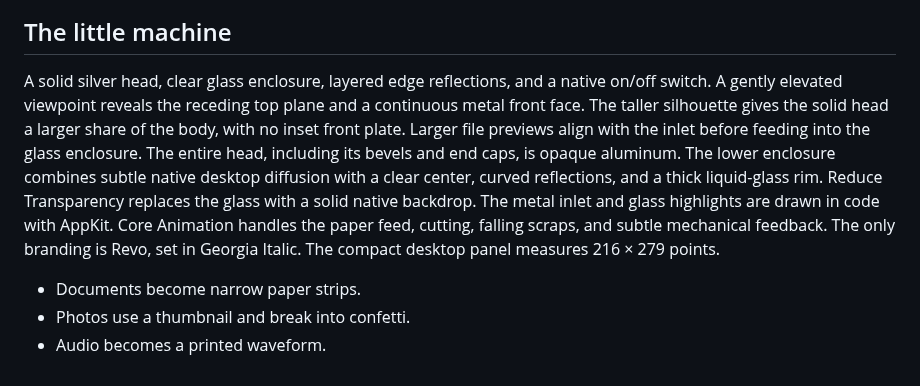
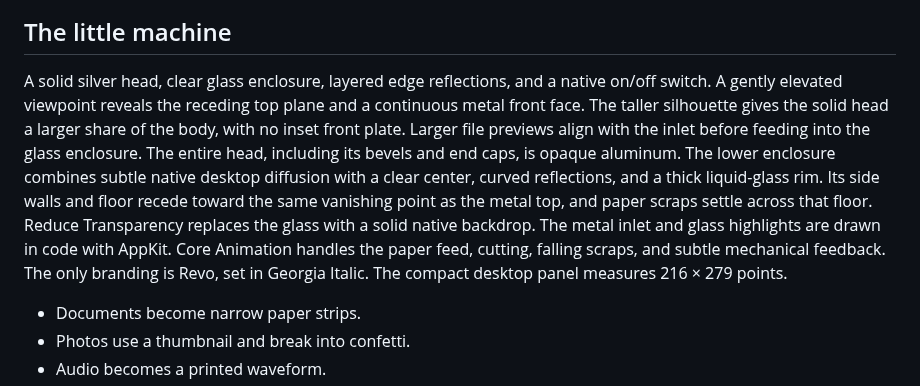
Before and after one commit to zhanglily99/revo, a Markdown page: README.md, the part around the change. Rendered like a GitHub page.

Commit message:
Unify glass perspective and soften the enclosure edges

```diff
--- a/README.md
+++ b/README.md
@@ -9,7 +9,7 @@ A tiny native macOS desktop companion that turns letting go of files into a smal
 
 ## The little machine
 
-A solid silver head, clear glass enclosure, layered edge reflections, and a native on/off switch. A gently elevated viewpoint reveals the receding top plane and a continuous metal front face. The taller silhouette gives the solid head a larger share of the body, with no inset front plate. Larger file previews align with the inlet before feeding into the glass enclosure. The entire head, including its bevels and end caps, is opaque aluminum. The lower enclosure combines subtle native desktop diffusion with a clear center, curved reflections, and a thick liquid-glass rim. Reduce Transparency replaces the glass with a solid native backdrop. The metal inlet and glass highlights are drawn in code with AppKit. Core Animation handles the paper feed, cutting, falling scraps, and subtle mechanical feedback. The only branding is Revo, set in Georgia Italic. The compact desktop panel measures 216 × 279 points.
+A solid silver head, clear glass enclosure, layered edge reflections, and a native on/off switch. A gently elevated viewpoint reveals the receding top plane and a continuous metal front face. The taller silhouette gives the solid head a larger share of the body, with no inset front plate. Larger file previews align with the inlet before feeding into the glass enclosure. The entire head, including its bevels and end caps, is opaque aluminum. The lower enclosure combines subtle native desktop diffusion with a clear center, curved reflections, and a thick liquid-glass rim. Its side walls and floor recede toward the same vanishing point as the metal top, and paper scraps settle across that floor. Reduce Transparency replaces the glass with a solid native backdrop. The metal inlet and glass highlights are drawn in code with AppKit. Core Animation handles the paper feed, cutting, falling scraps, and subtle mechanical feedback. The only branding is Revo, set in Georgia Italic. The compact desktop panel measures 216 × 279 points.
 
 - Documents become narrow paper strips.
 - Photos use a thumbnail and break into confetti.
```
Also changed, not shown: docs/images/feeding.png, docs/images/finished.png, docs/images/idle.png, docs/images/on.png, 3 other files.
